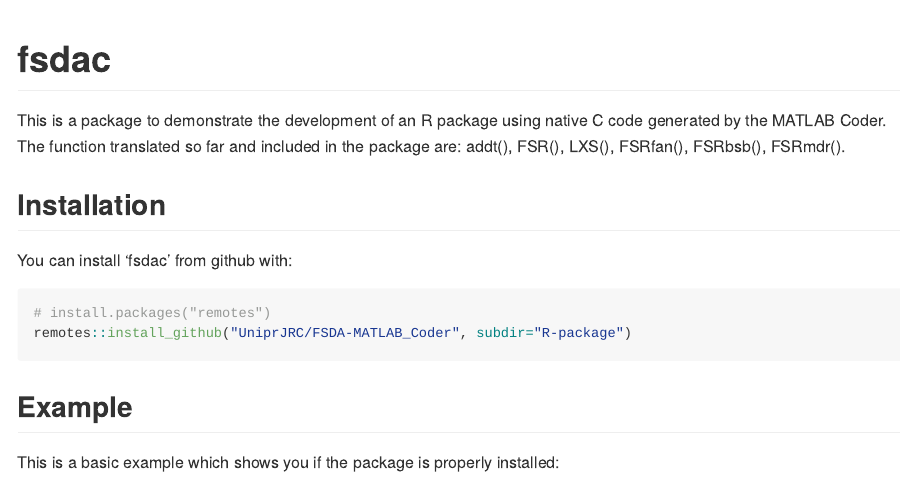
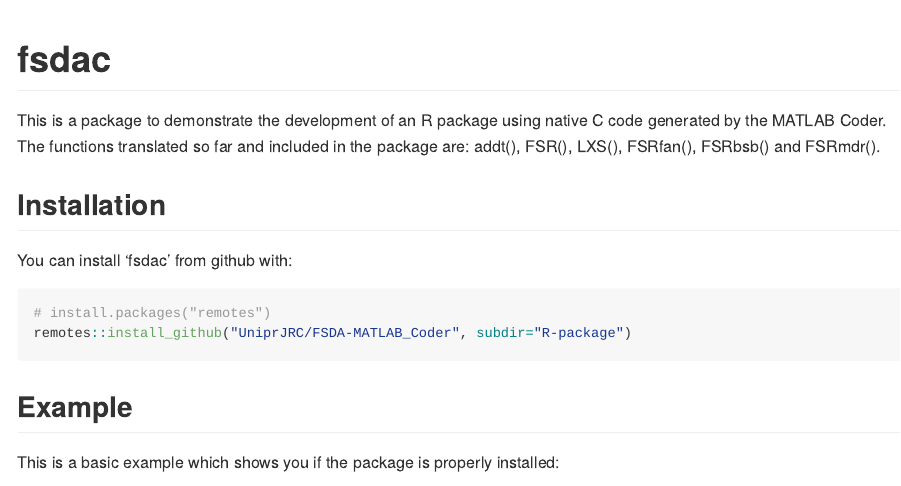
Before and after one commit to UniprJRC/FSDA-MATLAB_Coder, an R Markdown document (R-package/README.Rmd): the page in a window 1100 px wide, from its top. The pictures show the output file R-package/README.md that the author committed with the source, drawn offline in the style of GitHub; long lines of code are wrapped.

Commit message:
readme file updated

```diff
--- a/R-package/README.Rmd
+++ b/R-package/README.Rmd
@@ -15,7 +15,7 @@
 # fsdac
 
 This is a package to demonstrate the development of an R package using native
-C code generated by the MATLAB Coder. The function translated so far and included in the package are: addt(), FSR(), LXS(), FSRfan(), FSRbsb(), FSRmdr().
+C code generated by the MATLAB Coder. The functions translated so far and included in the package are: addt(), FSR(), LXS(), FSRfan(), FSRbsb() and FSRmdr().
 
 ## Installation
 
```
Also changed, not shown: R-package/README.md.
